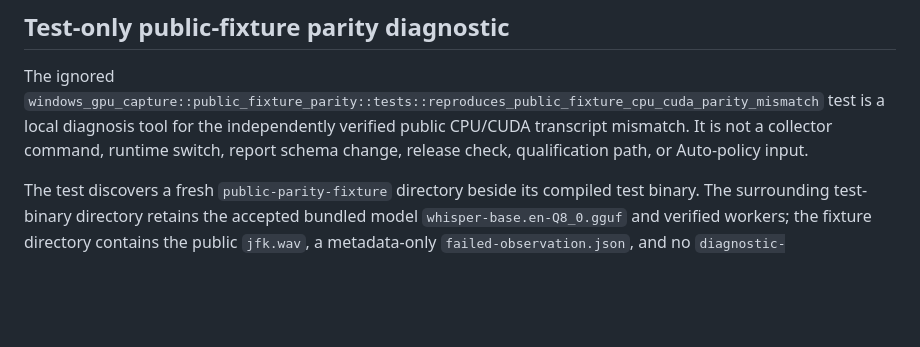
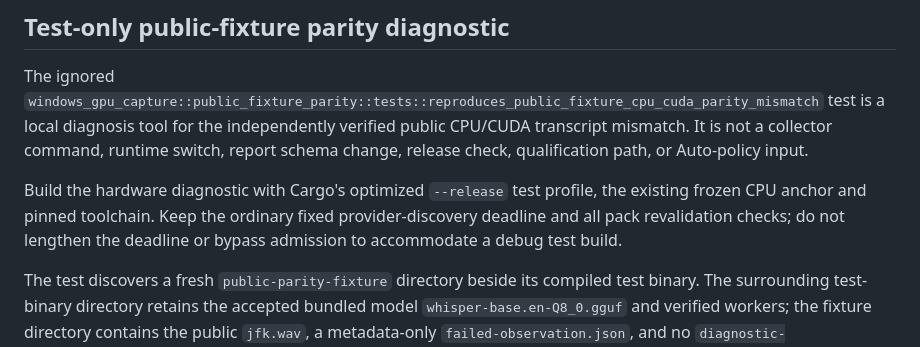
Before and after one commit to tyhuang9/scribe, a Markdown page: docs/WINDOWS_GPU_CAPTURE_OBSERVATION.md, the part around the change. Drawn GitHub-style; blank space fills up the shorter version.

Commit message:
docs: require optimized public GPU diagnostic harness

```diff
--- a/docs/WINDOWS_GPU_CAPTURE_OBSERVATION.md
+++ b/docs/WINDOWS_GPU_CAPTURE_OBSERVATION.md
@@ -41,6 +41,11 @@ The ignored
 test is a local diagnosis tool for the independently verified public CPU/CUDA
 transcript mismatch. It is not a collector command, runtime switch, report
 schema change, release check, qualification path, or Auto-policy input.
+
+Build the hardware diagnostic with Cargo's optimized `--release` test profile,
+the existing frozen CPU anchor and pinned toolchain. Keep the ordinary fixed
+provider-discovery deadline and all pack revalidation checks; do not lengthen
+the deadline or bypass admission to accommodate a debug test build.
 
 The test discovers a fresh `public-parity-fixture` directory beside its compiled
 test binary. The surrounding test-binary directory retains the accepted bundled
```
